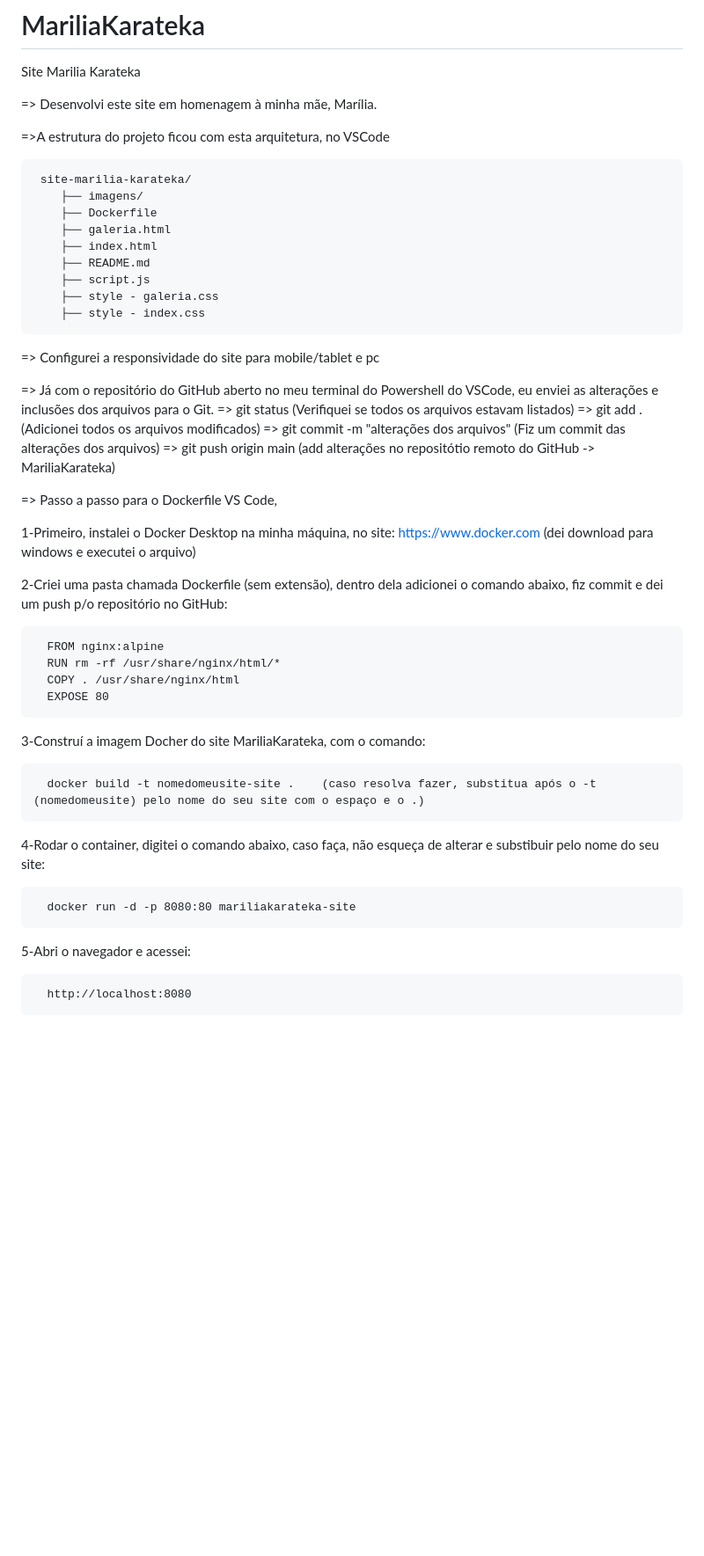
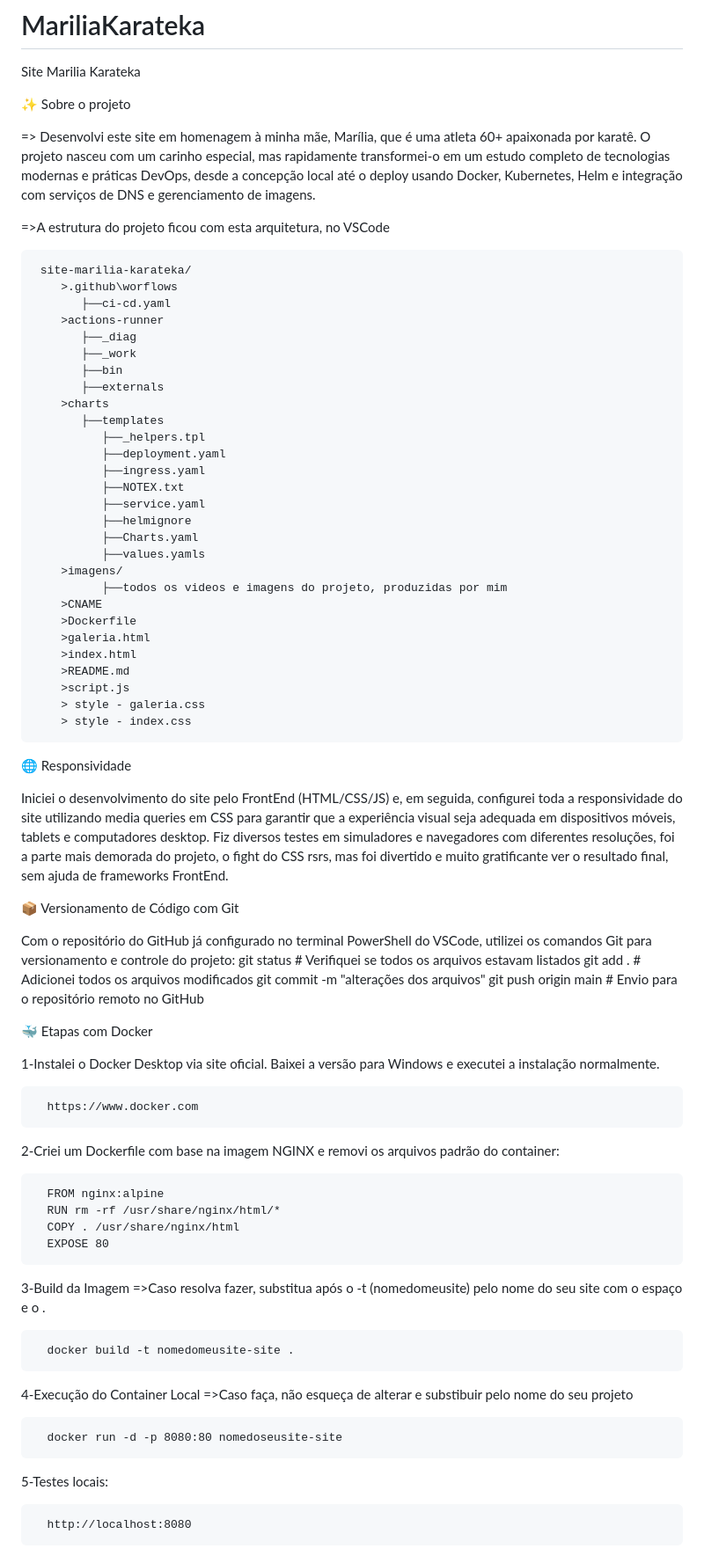
Before and after one commit to PattySousa/MariliaKarateka, a Markdown page: README.md, the part around one of its changes. Shown at 88% size. GitHub-like rendering; blank space fills up the shorter version.

Commit message:
Atualizando Readme

```diff
--- a/README.md
+++ b/README.md
@@ -1,50 +1,80 @@
 # MariliaKarateka
 Site Marilia Karateka
 
-=> Desenvolvi este site em homenagem à minha mãe, Marília.
+✨ Sobre o projeto
+
+=> Desenvolvi este site em homenagem à minha mãe, Marília, que é uma atleta 60+ apaixonada por karatê. O projeto nasceu com um carinho especial, mas rapidamente transformei-o em um estudo completo de tecnologias modernas e práticas DevOps, desde a concepção local até o deploy usando Docker, Kubernetes, Helm e integração com serviços de DNS e gerenciamento de imagens.
 
 =>A estrutura do projeto ficou com esta arquitetura, no VSCode
 
      site-marilia-karateka/
-        ├── imagens/
-        ├── Dockerfile
-        ├── galeria.html
-        ├── index.html
-        ├── README.md
-        ├── script.js
-        ├── style - galeria.css
-        ├── style - index.css
+        >.github\worflows
+           ├──ci-cd.yaml
+        >actions-runner
+           ├──_diag
+           ├──_work
+           ├──bin
+           ├──externals
+        >charts
+           ├──templates
+              ├──_helpers.tpl
+              ├──deployment.yaml
+              ├──ingress.yaml
+              ├──NOTEX.txt
+              ├──service.yaml
+              ├──helmignore
+              ├──Charts.yaml
+              ├──values.yamls
+        >imagens/
+              ├──todos os videos e imagens do projeto, produzidas por mim
+        >CNAME
+        >Dockerfile
+        >galeria.html
+        >index.html
+        >README.md
+        >script.js
+        > style - galeria.css
+        > style - index.css
 
 
-=> Configurei a responsividade do site para mobile/tablet e pc
+🌐 Responsividade
 
-=> Já com o repositório do GitHub aberto no meu terminal do Powershell do VSCode, eu enviei as alterações e inclusões dos arquivos para o Git.
-   => git status (Verifiquei se todos os arquivos estavam listados)
-   => git add . (Adicionei todos os arquivos modificados)
-   => git commit -m "alterações dos arquivos" (Fiz um commit das alterações dos arquivos)
-   => git push origin main (add alterações no repositótio remoto do GitHub -> MariliaKarateka)
+Iniciei o desenvolvimento do site pelo FrontEnd (HTML/CSS/JS) e, em seguida, configurei toda a responsividade do site utilizando media queries em CSS para garantir que a experiência visual seja adequada em dispositivos móveis, tablets e computadores desktop. Fiz diversos testes em simuladores e navegadores com diferentes resoluções, foi a parte mais demorada do projeto, o fight do CSS rsrs, mas foi divertido e muito gratificante ver o resultado final, sem ajuda de frameworks FrontEnd.
 
-=> Passo a passo para o Dockerfile VS Code,
 
-   1-Primeiro, instalei o Docker Desktop na minha máquina, no site:
-     https://www.docker.com (dei download para windows e executei o arquivo)
+📦 Versionamento de Código com Git
 
-   2-Criei uma pasta chamada Dockerfile (sem extensão), dentro dela adicionei o comando abaixo, fiz commit e dei um push p/o repositório no GitHub:
+Com o repositório do GitHub já configurado no terminal PowerShell do VSCode, utilizei os comandos Git para versionamento e controle do projeto:
+git status        # Verifiquei se todos os arquivos estavam listados
+git add .         # Adicionei todos os arquivos modificados
+git commit -m "alterações dos arquivos"
+git push origin main  # Envio para o repositório remoto no GitHub
+
+🐳 Etapas com Docker
+
+   1-Instalei o Docker Desktop via site oficial.
+Baixei a versão para Windows e executei a instalação normalmente.
+
+      https://www.docker.com
+
+   2-Criei um Dockerfile com base na imagem NGINX e removi os arquivos padrão do container:
 
       FROM nginx:alpine
       RUN rm -rf /usr/share/nginx/html/*
       COPY . /usr/share/nginx/html
       EXPOSE 80
 
-   3-Construí a imagem Docher do site MariliaKarateka, com o comando:
+   3-Build da Imagem
+=>Caso resolva fazer, substitua após o -t (nomedomeusite) pelo nome do seu site com o espaço e o .
 
-      docker build -t nomedomeusite-site .    (caso resolva fazer, substitua após o -t (nomedomeusite) pelo nome do seu site com o espaço e o .)
+      docker build -t nomedomeusite-site .
 
-   4-Rodar o container, digitei o comando abaixo, caso faça, não esqueça de alterar e substibuir pelo nome do seu site:
+   4-Execução do Container Local
+=>Caso faça, não esqueça de alterar e substibuir pelo nome do seu projeto
 
-      docker run -d -p 8080:80 mariliakarateka-site
+      docker run -d -p 8080:80 nomedoseusite-site
 
-   5-Abri o navegador e acessei:
+   5-Testes locais:
 
       http://localhost:8080
 
```
Also changed, not shown: other parts of README.md (+121 -91 lines).
